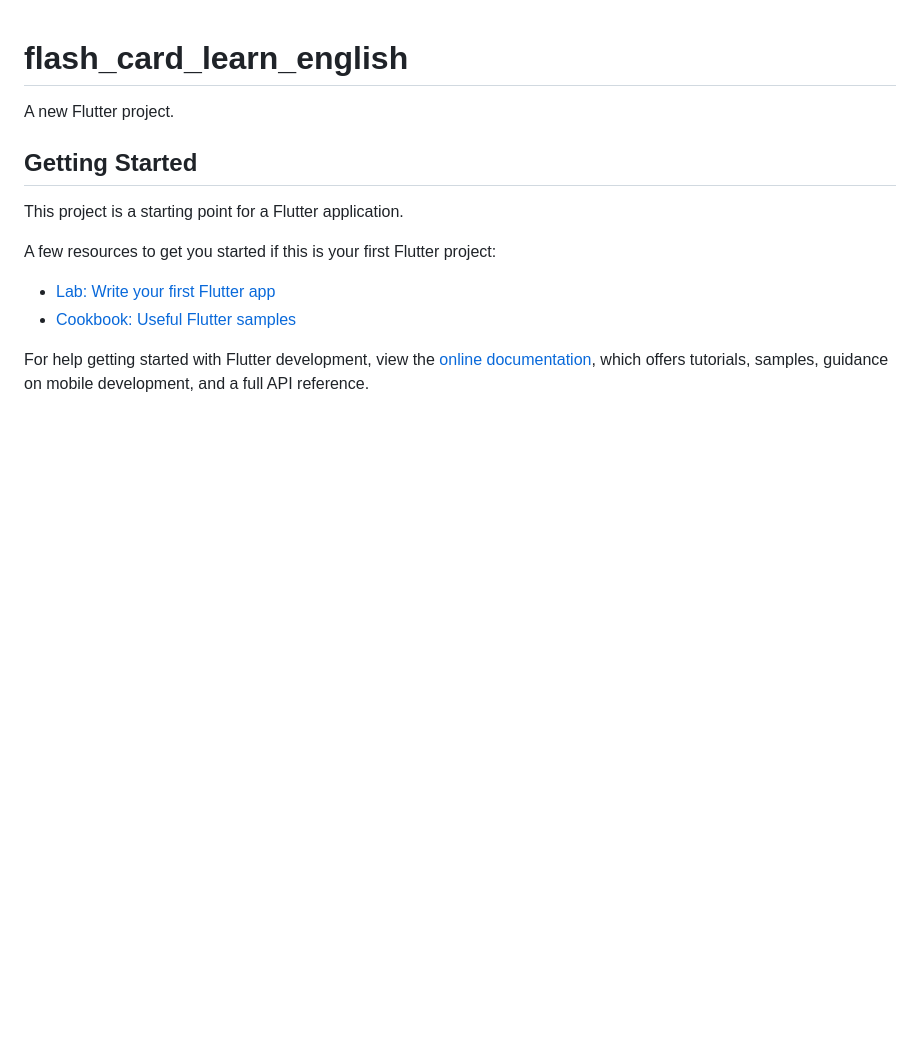
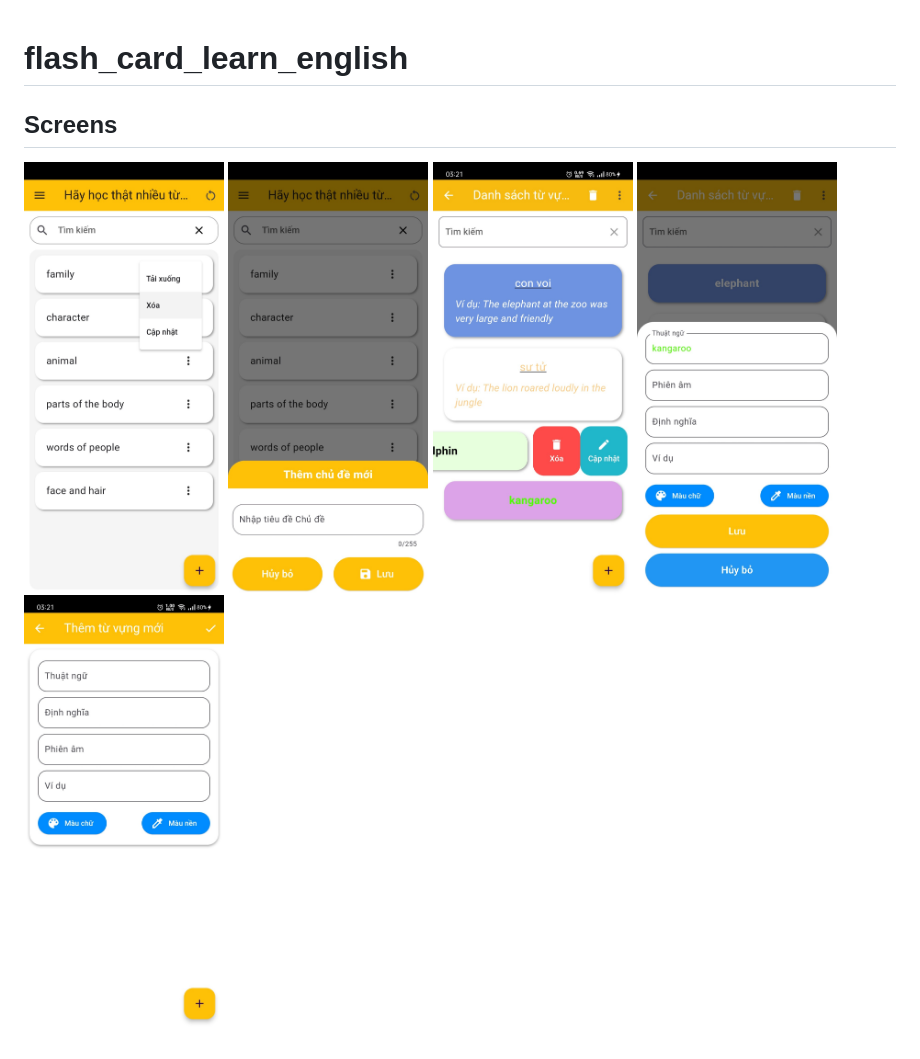
Before and after one commit to hiuhuyn/flash_card_learn_english, a Markdown page: README.md, the part around the change. GitHub-like rendering; pictures changed too: assets/images/add_topic.jpg (added), assets/images/add_vocabulary.jpg (added), assets/images/edit_vocabulary.jpg (added); blank space fills up the shorter version.

```diff
--- a/README.md
+++ b/README.md
@@ -1,16 +1,4 @@
 # flash_card_learn_english
+## Screens
 
-A new Flutter project.
-
-## Getting Started
-
-This project is a starting point for a Flutter application.
-
-A few resources to get you started if this is your first Flutter project:
-
-- [Lab: Write your first Flutter app](https://docs.flutter.dev/get-started/codelab)
-- [Cookbook: Useful Flutter samples](https://docs.flutter.dev/cookbook)
-
-For help getting started with Flutter development, view the
-[online documentation](https://docs.flutter.dev/), which offers tutorials,
-samples, guidance on mobile development, and a full API reference.
+<img src="assets/images/home_topics.jpg" width="200"> <img src="assets/images/add_topic.jpg" width="200"> <img src="assets/images/list_vacabulary.jpg" width="200"> <img src="assets/images/edit_vocabulary.jpg" width="200"> <img src="assets/images/add_vocabulary.jpg" width="200">
```
Also changed, not shown: 7 other files.
